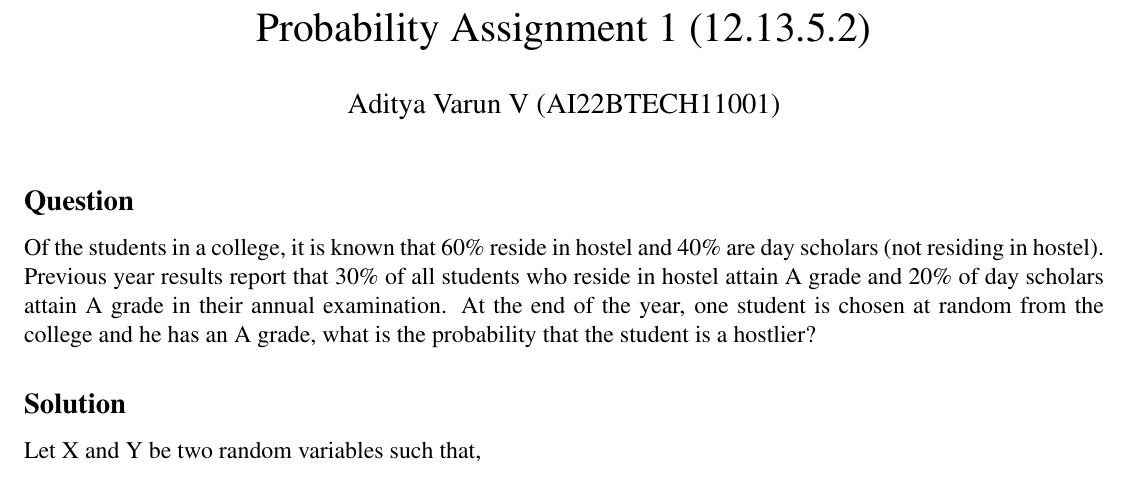
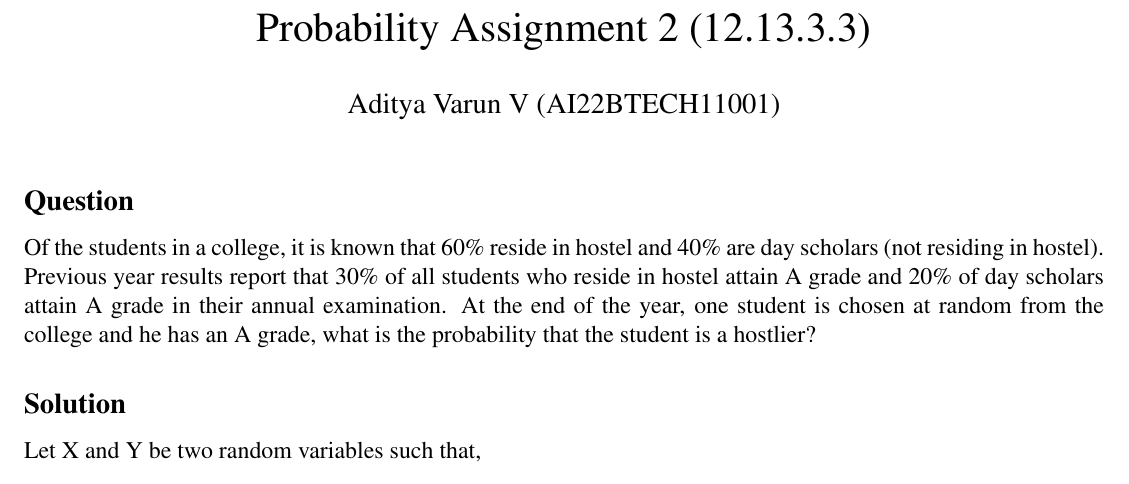
Before and after one commit to AdityaVarunV98/assignments, a LaTeX problem sheet (assignment_2/12.13.3.3.tex): part of the page, cut so that both start at the same text. Compiled offline with pdfLaTeX.

Commit message:
Add files via upload

```diff
--- a/assignment_2/12.13.3.3.tex
+++ b/assignment_2/12.13.3.3.tex
@@ -33,7 +33,7 @@
 
 \newcommand*{\comb}[2]{{}^{#1}C_{#2}}
 
-\title{Probability Assignment 1 (12.13.5.2)}
+\title{Probability Assignment 2 (12.13.3.3)}
 \author{Aditya Varun V (AI22BTECH11001)}
 \date{}
 
```
Also changed, not shown: assignment_2/12.13.3.3.pdf, 1 other file.
